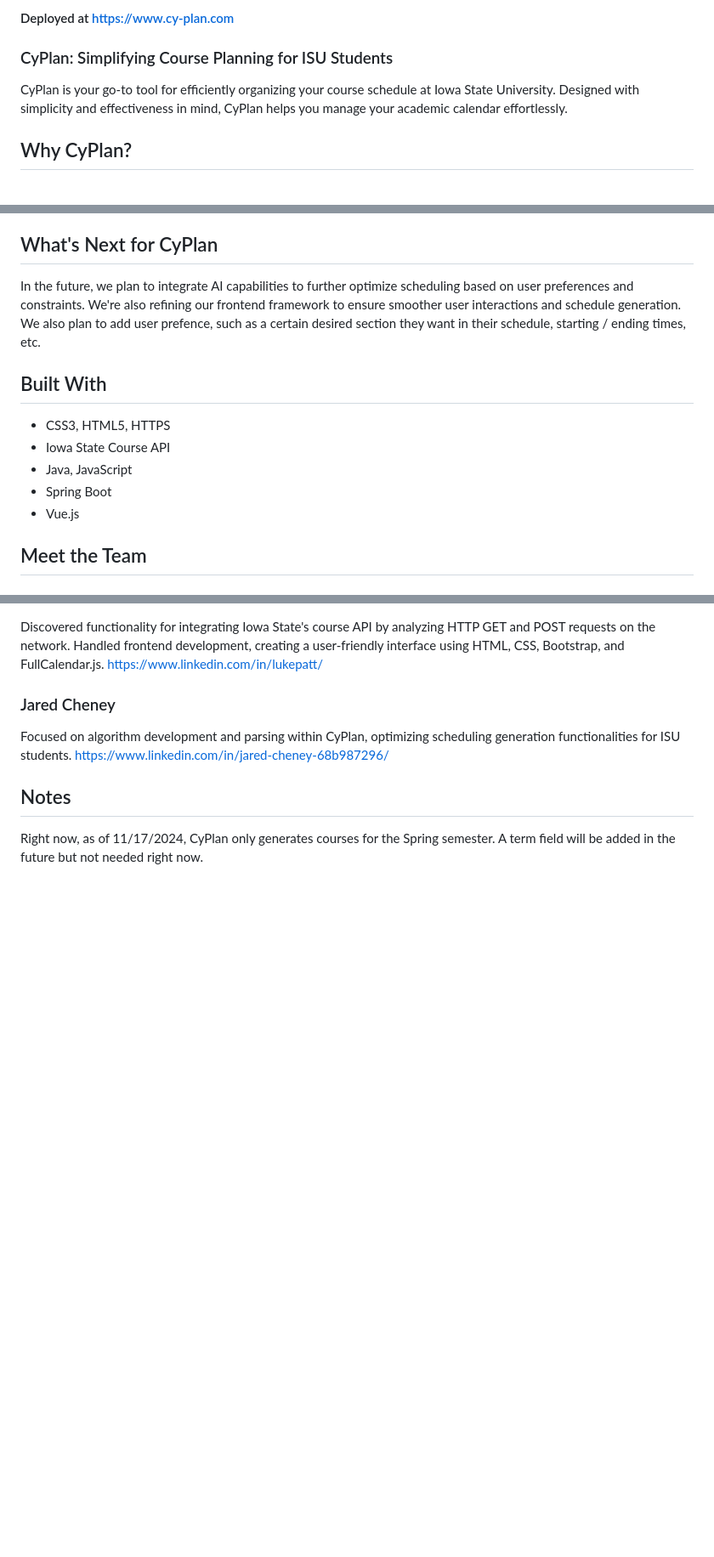
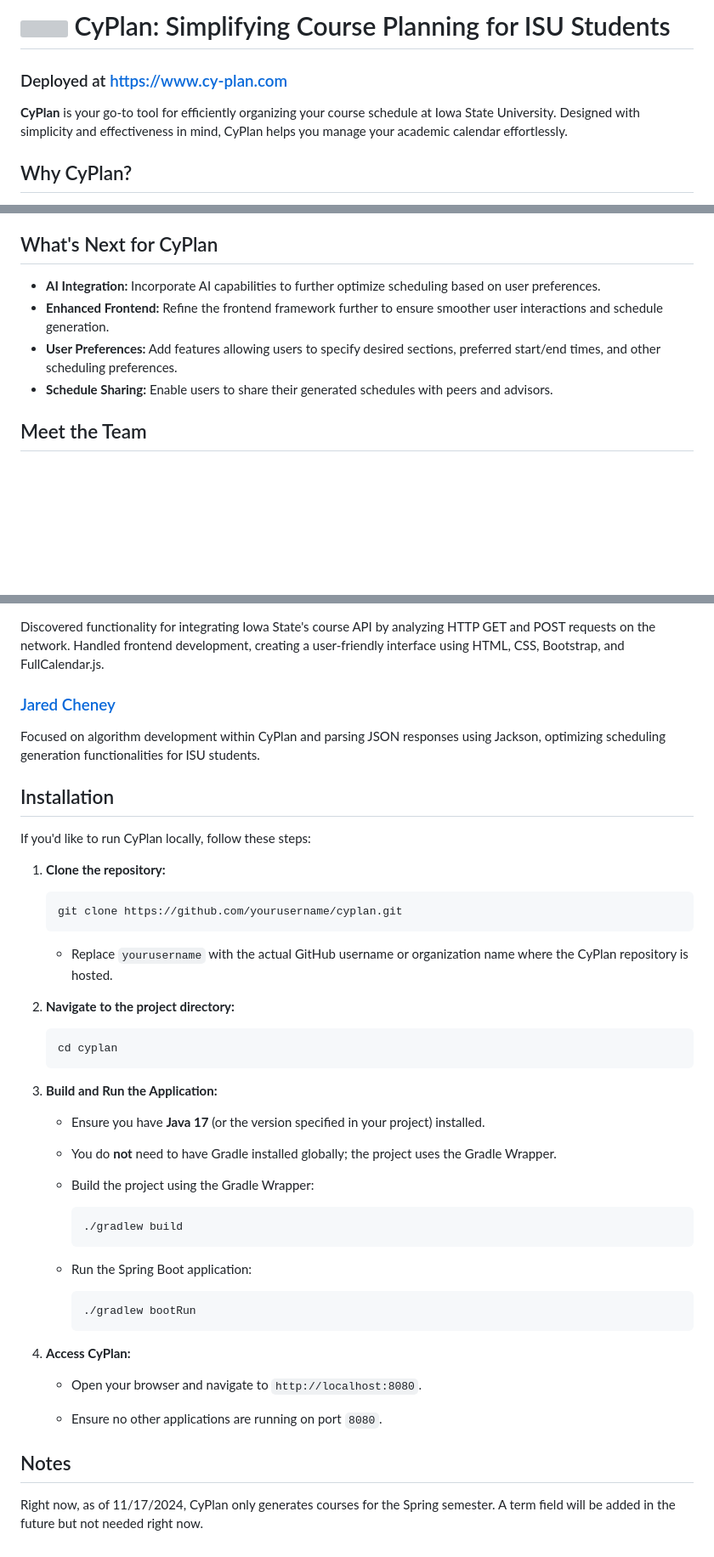
Before and after one commit to lukepattersn/CyPlan, a Markdown page: README.md, 3 parts joined by grey strips. Shown at 85% size. Rendered like a GitHub page; blank space fills up the shorter version; grey boxes are pictures that could not be loaded.

````diff
--- a/README.md
+++ b/README.md
@@ -1,7 +1,7 @@
-#### Deployed at https://www.cy-plan.com
-### CyPlan: Simplifying Course Planning for ISU Students
+# <img src="https://www.cy-plan.com/images/CyPlan_Logo.png" width="40" height="40"/> CyPlan: Simplifying Course Planning for ISU Students
+### Deployed at https://www.cy-plan.com
 
-CyPlan is your go-to tool for efficiently organizing your course schedule at Iowa State University. Designed with simplicity and effectiveness in mind, CyPlan helps you manage your academic calendar effortlessly.
+**CyPlan** is your go-to tool for efficiently organizing your course schedule at Iowa State University. Designed with simplicity and effectiveness in mind, CyPlan helps you manage your academic calendar effortlessly.
 
 ## Why CyPlan?
 
@@ -29,16 +35,10 @@ CyPlan was not just about building a tool but also about learning and growth. It
 
 ## What's Next for CyPlan
 
-In the future, we plan to integrate AI capabilities to further optimize scheduling based on user preferences and constraints. We're also refining our frontend framework to ensure smoother user interactions and schedule generation. We also
-plan to add user prefence, such as a certain desired section they want in their schedule, starting / ending times, etc.
-
-## Built With
-
-- CSS3, HTML5, HTTPS
-- Iowa State Course API
-- Java, JavaScript
-- Spring Boot
-- Vue.js
+- **AI Integration:** Incorporate AI capabilities to further optimize scheduling based on user preferences.
+- **Enhanced Frontend:** Refine the frontend framework further to ensure smoother user interactions and schedule generation.
+- **User Preferences:** Add features allowing users to specify desired sections, preferred start/end times, and other scheduling preferences.
+- **Schedule Sharing:** Enable users to share their generated schedules with peers and advisors.
 
 ## Meet the Team
 
@@ -50,9 +49,49 @@ https://www.linkedin.com/in/jeremiah-baccam/
 Discovered functionality for integrating Iowa State's course API by analyzing HTTP GET and POST requests on the network. Handled frontend development, creating a user-friendly interface using HTML, CSS, Bootstrap, and FullCalendar.js.
-https://www.linkedin.com/in/lukepatt/
 
-### Jared Cheney
-Focused on algorithm development and parsing within CyPlan, optimizing scheduling generation functionalities for ISU students.
-https://www.linkedin.com/in/jared-cheney-68b987296/
+### [Jared Cheney](https://www.linkedin.com/in/jared-cheney-68b987296/)
+Focused on algorithm development within CyPlan and parsing JSON responses using Jackson, optimizing scheduling generation functionalities for ISU students.
+
+## Installation
+
+If you'd like to run CyPlan locally, follow these steps:
+
+1. **Clone the repository:**
+
+    ```bash
+    git clone https://github.com/yourusername/cyplan.git
+    ```
+
+    - Replace `yourusername` with the actual GitHub username or organization name where the CyPlan repository is hosted.
+
+2. **Navigate to the project directory:**
+
+    ```bash
+    cd cyplan
+    ```
+
+3. **Build and Run the Application:**
+
+    - Ensure you have **Java 17** (or the version specified in your project) installed.
+    - You do **not** need to have Gradle installed globally; the project uses the Gradle Wrapper.
+
+    - Build the project using the Gradle Wrapper:
+
+        ```bash
+        ./gradlew build
+        ```
+
+    - Run the Spring Boot application:
+
+        ```bash
+        ./gradlew bootRun
+        ```
+
+4. **Access CyPlan:**
+
+    - Open your browser and navigate to `http://localhost:8080`.
+
+    - Ensure no other applications are running on port `8080`.
+
 
 ## Notes
 Right now, as of 11/17/2024, CyPlan only generates courses for the Spring semester. A term field will be added in the future but not needed right now.
````
Also changed, not shown: other parts of README.md (+8 -3 lines).
